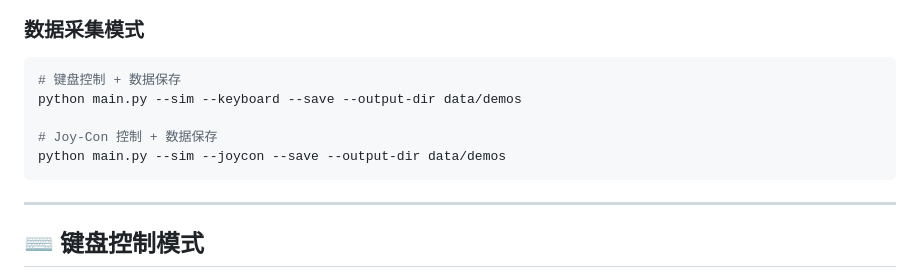
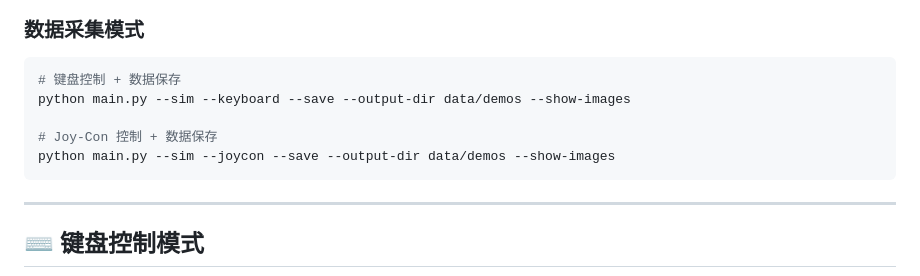
Before and after one commit to gc-del/OmniTeleBot, a Markdown page: bobacbot/docs/teleoperation_control_modes.md, the part around the change. Drawn GitHub-style.

Commit message:
docs(teleoperation_control_modes): 更新文档中的命令示例以包含--show-images参数

````diff
--- a/bobacbot/docs/teleoperation_control_modes.md
+++ b/bobacbot/docs/teleoperation_control_modes.md
@@ -39,10 +39,10 @@ python main.py --sim --joycon
 
 ```bash
 # 键盘控制 + 数据保存
-python main.py --sim --keyboard --save --output-dir data/demos
+python main.py --sim --keyboard --save --output-dir data/demos --show-images
 
 # Joy-Con 控制 + 数据保存
-python main.py --sim --joycon --save --output-dir data/demos
+python main.py --sim --joycon --save --output-dir data/demos --show-images
 ```
 
 ---
````
